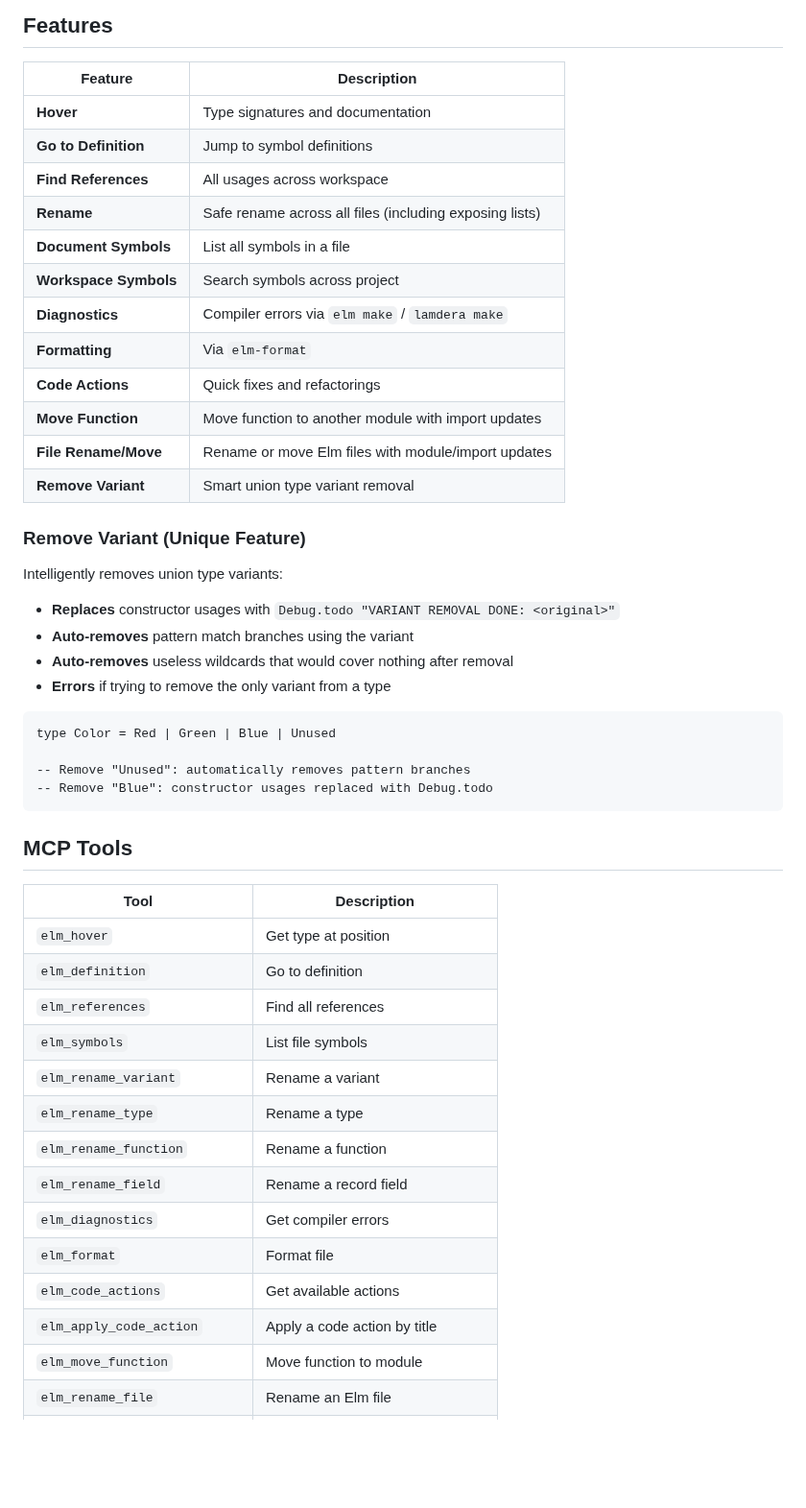
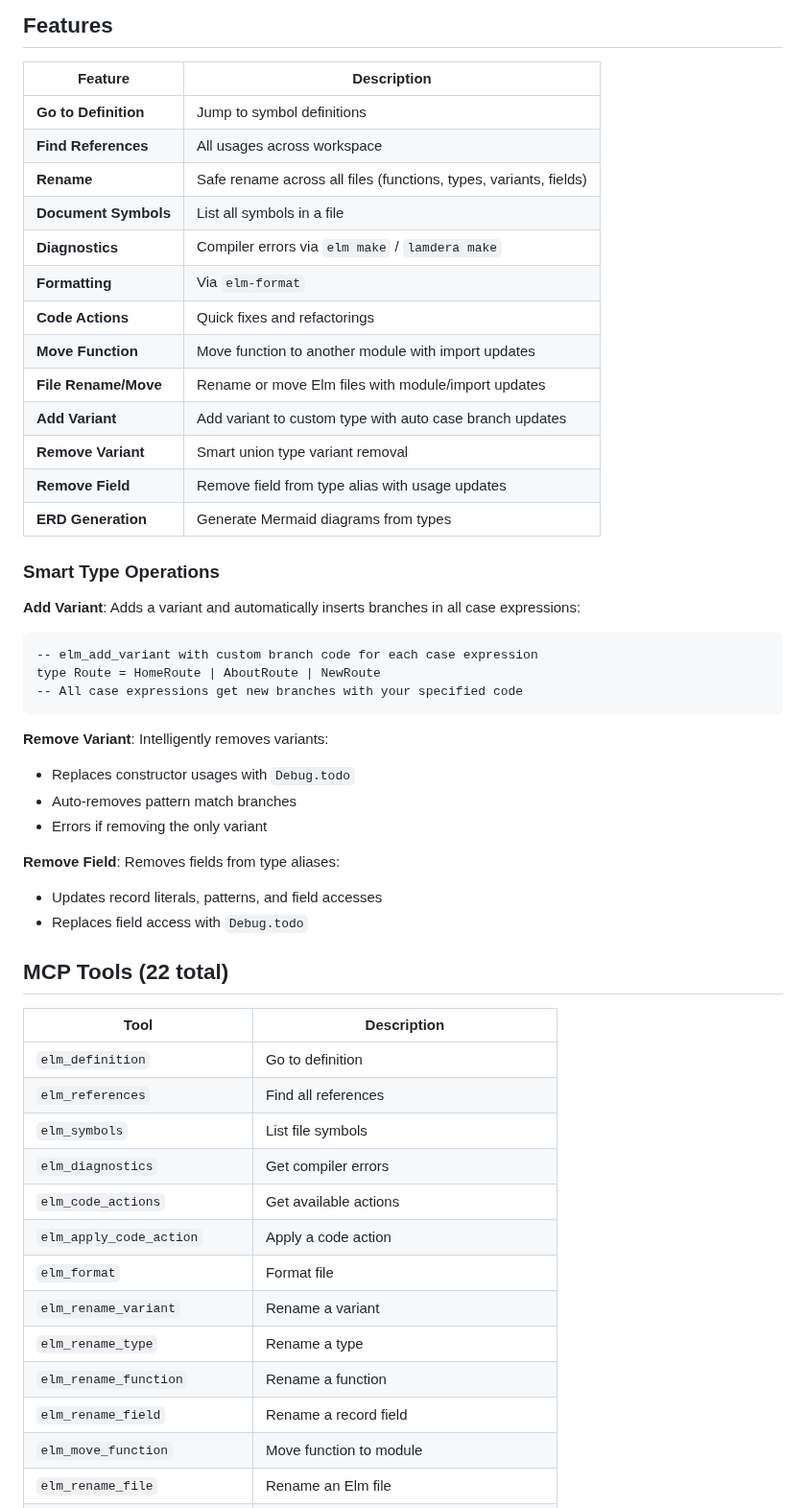
Before and after one commit to CharlonTank/elm-lsp-rust, a Markdown page: README.md, the part around one of its changes. Shown at 96% size. Drawn GitHub-style; blank space fills up the shorter version.

````diff
--- a/README.md
+++ b/README.md
@@ -58,50 +64,52 @@ When you install via the marketplace:
 
 | Feature | Description |
 |---------|-------------|
-| **Hover** | Type signatures and documentation |
 | **Go to Definition** | Jump to symbol definitions |
 | **Find References** | All usages across workspace |
-| **Rename** | Safe rename across all files (including exposing lists) |
+| **Rename** | Safe rename across all files (functions, types, variants, fields) |
 | **Document Symbols** | List all symbols in a file |
-| **Workspace Symbols** | Search symbols across project |
 | **Diagnostics** | Compiler errors via `elm make` / `lamdera make` |
 | **Formatting** | Via `elm-format` |
 | **Code Actions** | Quick fixes and refactorings |
 | **Move Function** | Move function to another module with import updates |
 | **File Rename/Move** | Rename or move Elm files with module/import updates |
+| **Add Variant** | Add variant to custom type with auto case branch updates |
 | **Remove Variant** | Smart union type variant removal |
+| **Remove Field** | Remove field from type alias with usage updates |
+| **ERD Generation** | Generate Mermaid diagrams from types |
 
-### Remove Variant (Unique Feature)
+### Smart Type Operations
 
-Intelligently removes union type variants:
-
-- **Replaces** constructor usages with `Debug.todo "VARIANT REMOVAL DONE: <original>"`
-- **Auto-removes** pattern match branches using the variant
-- **Auto-removes** useless wildcards that would cover nothing after removal
-- **Errors** if trying to remove the only variant from a type
-
+**Add Variant**: Adds a variant and automatically inserts branches in all case expressions:
 ```elm
-type Color = Red | Green | Blue | Unused
-
--- Remove "Unused": automatically removes pattern branches
--- Remove "Blue": constructor usages replaced with Debug.todo
+-- elm_add_variant with custom branch code for each case expression
+type Route = HomeRoute | AboutRoute | NewRoute
+-- All case expressions get new branches with your specified code
 ```
 
-## MCP Tools
+**Remove Variant**: Intelligently removes variants:
+- Replaces constructor usages with `Debug.todo`
+- Auto-removes pattern match branches
+- Errors if removing the only variant
+
+**Remove Field**: Removes fields from type aliases:
+- Updates record literals, patterns, and field accesses
+- Replaces field access with `Debug.todo`
+
+## MCP Tools (22 total)
 
 | Tool | Description |
 |------|-------------|
-| `elm_hover` | Get type at position |
 | `elm_definition` | Go to definition |
 | `elm_references` | Find all references |
 | `elm_symbols` | List file symbols |
+| `elm_diagnostics` | Get compiler errors |
+| `elm_code_actions` | Get available actions |
+| `elm_apply_code_action` | Apply a code action |
+| `elm_format` | Format file |
 | `elm_rename_variant` | Rename a variant |
 | `elm_rename_type` | Rename a type |
 | `elm_rename_function` | Rename a function |
 | `elm_rename_field` | Rename a record field |
-| `elm_diagnostics` | Get compiler errors |
-| `elm_format` | Format file |
-| `elm_code_actions` | Get available actions |
-| `elm_apply_code_action` | Apply a code action by title |
 | `elm_move_function` | Move function to module |
 | `elm_rename_file` | Rename an Elm file |
````
Also changed, not shown: other parts of README.md (+22 -16 lines).
